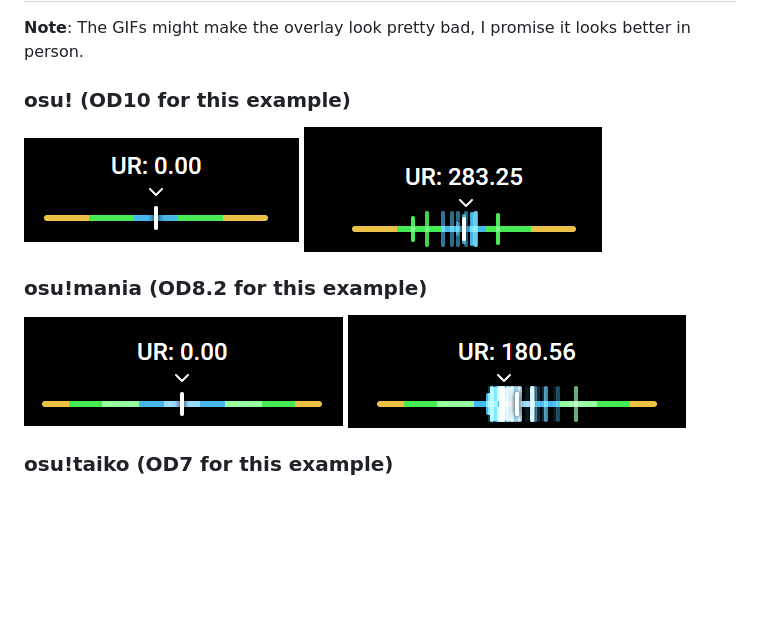
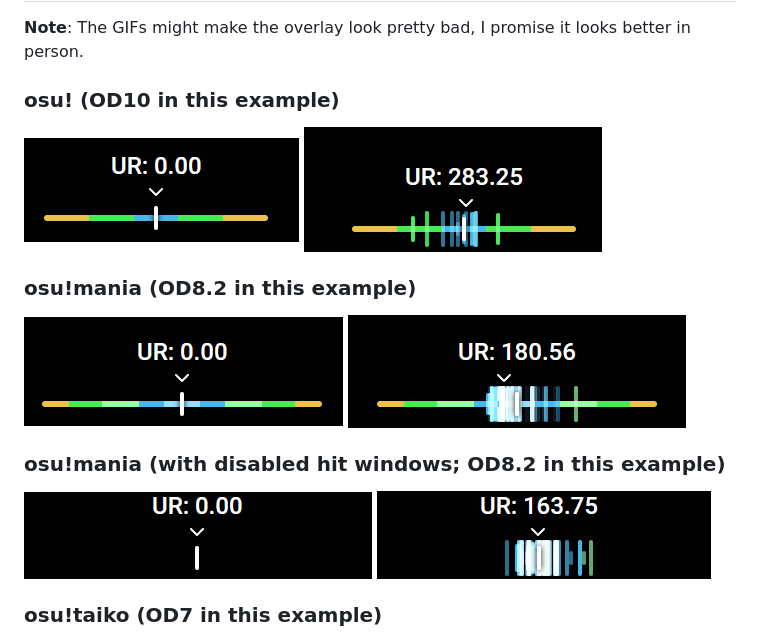
Before and after one commit to KapiWilq/HitErrorMeter, a Markdown page: README.md, the part around the change. GitHub-like rendering; pictures changed too: .github/gifs/mania_ruleset_no-hitwindows.gif (added), .github/images/mania_ruleset_no-hitwindows.png (added); blank space fills up the shorter version.

Commit message:
Add disabled hit windows preview for osu!mania and change wording ever so slightly

```diff
--- a/README.md
+++ b/README.md
@@ -14,15 +14,19 @@
 
 **Note**: The GIFs might make the overlay look pretty bad, I promise it looks better in person.
 
-### osu! (OD10 for this example)
+### osu! (OD10 in this example)
 
 <img src=".github/images/osu_ruleset.png">  <img src=".github/gifs/osu_ruleset.gif">
 
-### osu!mania (OD8.2 for this example)
+### osu!mania (OD8.2 in this example)
 
 <img src=".github/images/mania_ruleset.png">  <img src=".github/gifs/mania_ruleset.gif">
 
-### osu!taiko (OD7 for this example)
+### osu!mania (with disabled hit windows; OD8.2 in this example)
+
+<img src=".github/images/mania_ruleset_no-hitwindows.png">  <img src=".github/gifs/mania_ruleset_no-hitwindows.gif">
+
+### osu!taiko (OD7 in this example)
 
 <img src=".github/images/taiko_ruleset.png">  <img src=".github/gifs/taiko_ruleset.gif">
 
```
